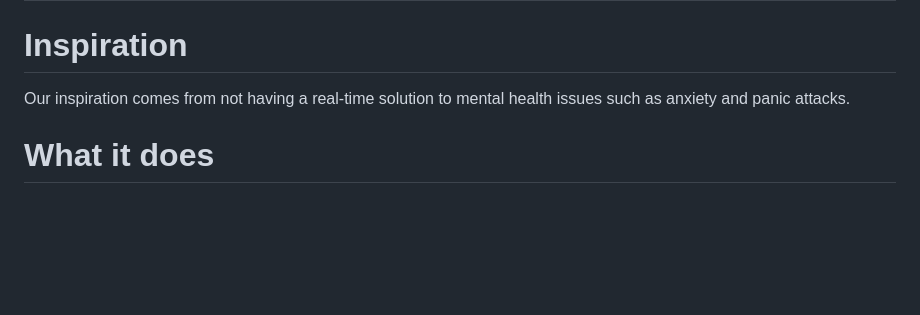
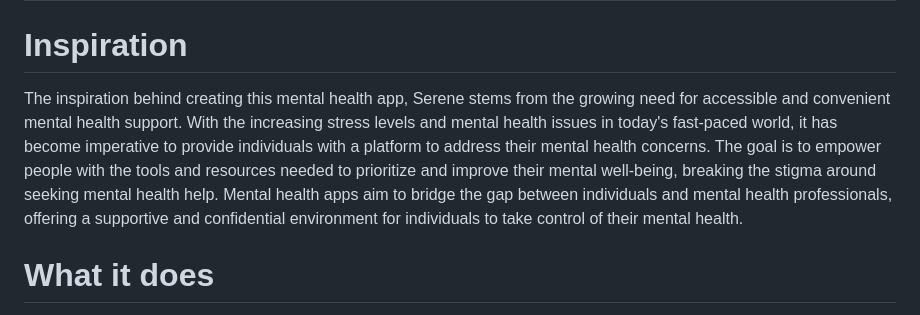
Before and after one commit to Prathik-19/Serene, a Markdown page: README.md, the part around the change. Rendered like a GitHub page; blank space fills up the shorter version.

```diff
--- a/README.md
+++ b/README.md
@@ -2,7 +2,7 @@
 ## Authors: Shreedhar, Mani, Anish, Prathik
 
 # Inspiration
-Our inspiration comes from not having a real-time solution to mental health issues such as anxiety and panic attacks.
+The inspiration behind creating this mental health app, Serene stems from the growing need for accessible and convenient mental health support. With the increasing stress levels and mental health issues in today's fast-paced world, it has become imperative to provide individuals with a platform to address their mental health concerns. The goal is to empower people with the tools and resources needed to prioritize and improve their mental well-being, breaking the stigma around seeking mental health help. Mental health apps aim to bridge the gap between individuals and mental health professionals, offering a supportive and confidential environment for individuals to take control of their mental health.
 
 # What it does
 The application is geared toward giving the user a personalized mental health routine and an AI chatbot that can provide real-time solutions to mental health concerns. Through extensive research, we found simple mental health exercises that have been medically proven to subside panic attacks and anxiety. These activities can be incorporated into the user's mental health routine based on a personality and mental health quiz the user takes during the setup of their account. The AI chatbot is intended to learn based on the user's mental health patterns and provide solutions geared toward the user's specific needs.
```
